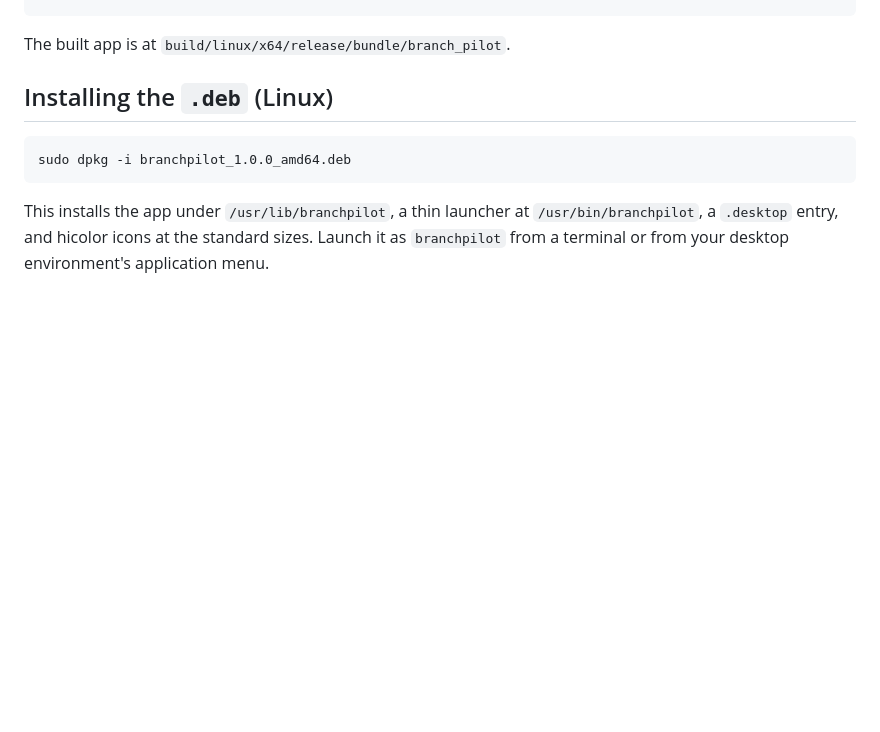
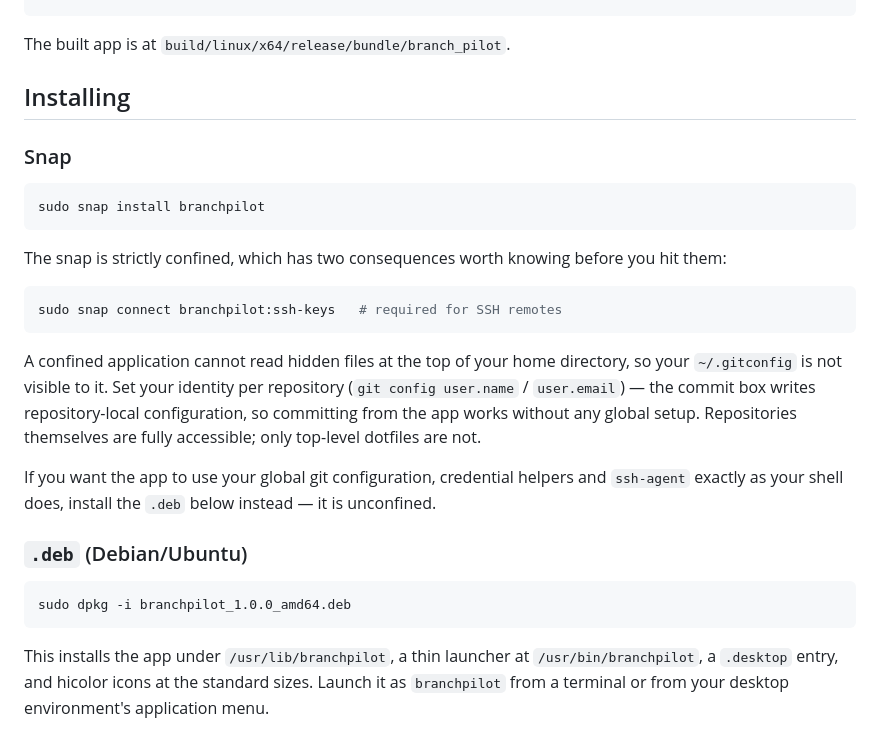
Before and after one commit to Dhiva-Labs/BranchPilot, a Markdown page: README.md, the part around the change. Drawn GitHub-style; blank space fills up the shorter version.

Commit message:
docs: add snap install instructions and confinement notes

````diff
--- a/README.md
+++ b/README.md
@@ -90,7 +90,33 @@ flutter build linux --release
 
 The built app is at `build/linux/x64/release/bundle/branch_pilot`.
 
-## Installing the `.deb` (Linux)
+## Installing
+
+### Snap
+
+```sh
+sudo snap install branchpilot
+```
+
+The snap is strictly confined, which has two consequences worth knowing
+before you hit them:
+
+```sh
+sudo snap connect branchpilot:ssh-keys   # required for SSH remotes
+```
+
+A confined application cannot read hidden files at the top of your home
+directory, so your `~/.gitconfig` is not visible to it. Set your identity
+per repository (`git config user.name` / `user.email`) — the commit box
+writes repository-local configuration, so committing from the app works
+without any global setup. Repositories themselves are fully accessible;
+only top-level dotfiles are not.
+
+If you want the app to use your global git configuration, credential
+helpers and `ssh-agent` exactly as your shell does, install the `.deb`
+below instead — it is unconfined.
+
+### `.deb` (Debian/Ubuntu)
 
 ```sh
 sudo dpkg -i branchpilot_1.0.0_amd64.deb
````
